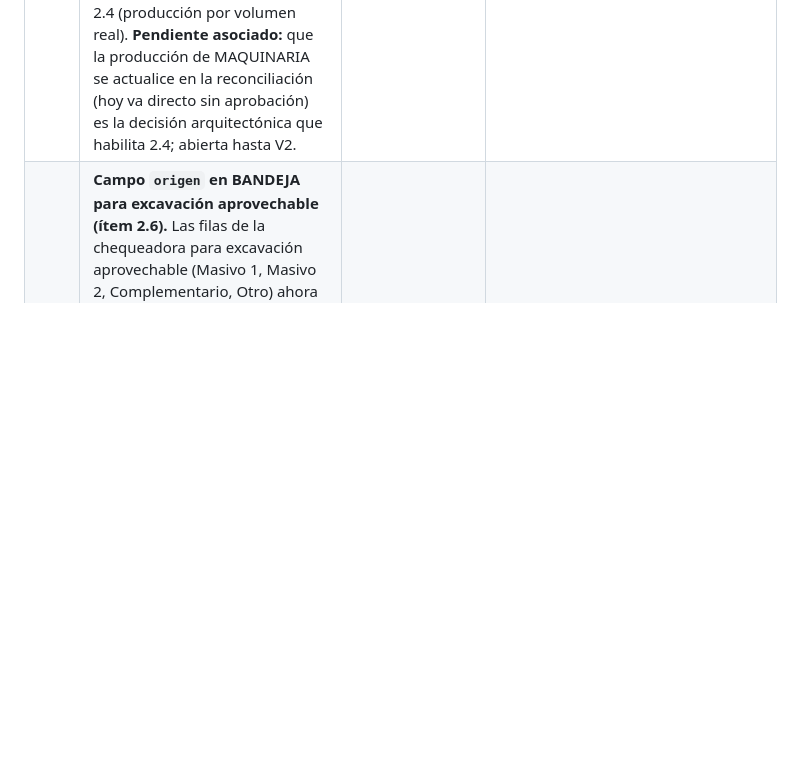
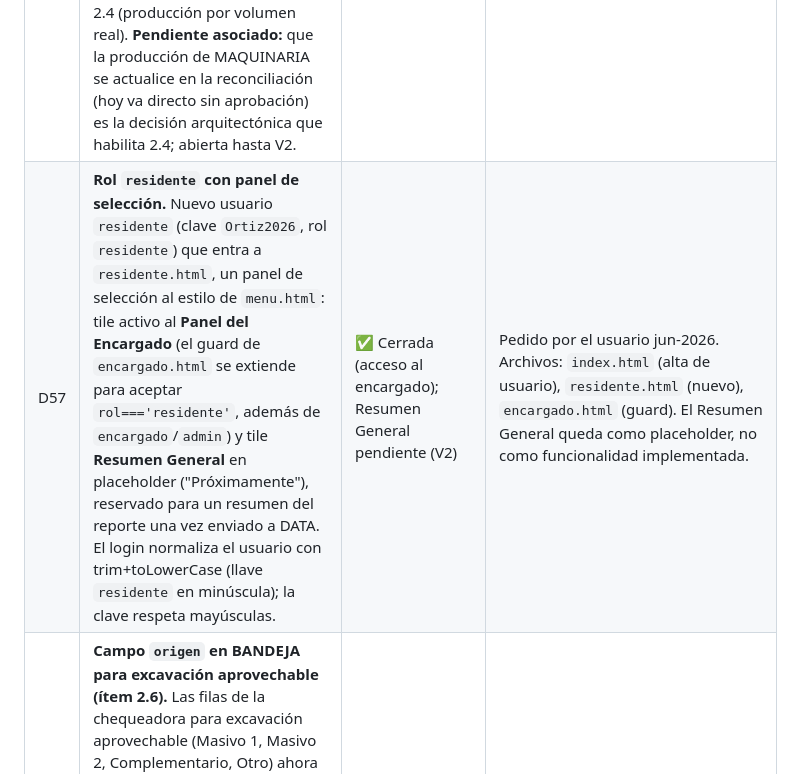
Before and after one commit to cesangal15/Ortiz-tm2-sur, a Markdown page: docs/02_REGISTRO_DECISIONES.md, the part around the change. Drawn GitHub-style; blank space fills up the shorter version.

Commit message:
docs: registrar rol residente (D57) en context, decisiones y catálogo
Co-Authored-By: Claude Opus 4.8 <noreply@anthropic.com>
Claude-Session: https://claude.ai/code/session_01GVZi9RNhtgPKB99AwM8xJD

```diff
--- a/docs/02_REGISTRO_DECISIONES.md
+++ b/docs/02_REGISTRO_DECISIONES.md
@@ -59,4 +59,5 @@ Decisiones cerradas. **No replantear** salvo solicitud explícita del dueño del
 | D53 | **Cubicaje real por placa en la chequeadora.** El volumen de cada línea = Σ(viajes_placa × cubicaje_placa), leyendo el cubicaje de la hoja nueva **CUBICAJE** (`placa · cubicaje`, opcional `tipo`). La placa se normaliza igual que el parser de D48 (6 chars MAYÚSCULAS, sin espacios ni guion) para que el cruce calce. **Placa no encontrada → fallback** al factor editable del reporte (14 por defecto) + aviso doble: naranja para la chequeadora (estilo D45/D48) y columna `cubicaje_origen`=`default` en VOLQUETAS para revisión en el Excel (las encontradas, `catalogo`). La fila de excavación (+terraplén si destino=Terraplén) usa ese volumen real, ya no total×14. **La empresa NO entra a la app** (vive en la Bitácora de Transporte, que ya hace placa→empresa/cubicaje); por eso no cierra 2.7. VOLQUETAS suma 3 columnas: `cubicaje`, `m3_placa`, `cubicaje_origen`. **Enmienda D05** (14 → fallback) y **D48** (la app sí lee dato por placa y el volumen oficial sí lo refleja). **D06 intacta:** la chequeadora sigue siendo la fuente del volumen. | ✅ Cerrada (alcance) | Implementación V2 (backlog 2.10), primer ítem de V2. Definido jun-2026. La hoja CUBICAJE la mantiene el usuario como espejo del cubicaje de la Bitácora; el backend la lee. |
 | D54 | **Ajustes post-prueba de la chequeadora (2.10).** (a) **Factor m³/viaje fijo:** se retira el recuadro editable de la pantalla; las placas que no están en CUBICAJE usan **14 fijo** (ya no editable desde la app). Enmienda el "factor editable" de D53/D05 — el editor del fallback deja de existir en el frontend (el backend mantiene 14 por defecto). (b) **Maquinaria en la chequeadora:** la chequeadora puede registrar las **excavadoras** que alimentaron el origen (mismo bloque que el capataz: máquina, operador, horas; motivo si hay horas muertas), una vez por reporte. Van a la hoja **MAQUINARIA** con H/I derivados de la actividad de excavación del origen y ESTADO derivado del motivo (igual que el capataz, D52). **Producción = total m³ excavado del día (Σ líneas, cubicaje real) REPARTIDO en partes iguales** entre las máquinas reportadas (a diferencia del multi-máquina del capataz, que muestra el total sin dividir: aquí cada excavadora cumple su parte del frente). Realiza el espíritu de 2.4 (producción por máquina = volumen real de la chequeadora, D06). El encargado reconcilia si un capataz reportó la misma máquina (D51, mismo `id_maquina` con dos `reporta`). (c) **Tipo de destino:** se añade **ODT** a la lista (Terraplén · Puente · ODL · ODT · Botadero); solo `Terraplén` genera fila de terraplén, ODT se comporta como Puente/ODL/Botadero. | ✅ Cerrada (alcance) | Pedido por el usuario tras probar 2.10 con datos reales (jun-2026). Pendiente validación final + redeploy manual. |
 | D55 | **El "carrier row" en categorías de volumen oficial es indiferente para DATA y WhatsApp; la distinción solo pesa en maquinaria.** Para el reporte de actividades, da igual si el encargado deja encendida la fila del capataz o la de la chequeadora: el volumen es el mismo (manda la chequeadora, D06) y la actividad granular no sale en el WhatsApp. Único requisito: que coincidan la clasificación (CC/ítem: aprovechable/no aprovechable/préstamo, ZODME) y el PK/destino —solo importa en el caso raro en que el destino real difiere del que supuso la chequeadora—. Donde la distinción **sí** importa es en MAQUINARIA/Captura_Diaria, porque cada máquina necesita su actividad y su producción: de ahí salen 2.1 (emparejamiento) y 2.4 (producción por volumen real). **Pendiente asociado:** que la producción de MAQUINARIA se actualice en la reconciliación (hoy va directo sin aprobación) es la decisión arquitectónica que habilita 2.4; abierta hasta V2. | ✅ Cerrada (entendimiento); implementación en 2.1/2.4 (V2) | Concluido jun-2026 tras revisar 3 días reales de bandeja. |
+| D57 | **Rol `residente` con panel de selección.** Nuevo usuario `residente` (clave `Ortiz2026`, rol `residente`) que entra a `residente.html`, un panel de selección al estilo de `menu.html`: tile activo al **Panel del Encargado** (el guard de `encargado.html` se extiende para aceptar `rol==='residente'`, además de `encargado`/`admin`) y tile **Resumen General** en placeholder ("Próximamente"), reservado para un resumen del reporte una vez enviado a DATA. El login normaliza el usuario con trim+toLowerCase (llave `residente` en minúscula); la clave respeta mayúsculas. | ✅ Cerrada (acceso al encargado); Resumen General pendiente (V2) | Pedido por el usuario jun-2026. Archivos: `index.html` (alta de usuario), `residente.html` (nuevo), `encargado.html` (guard). El Resumen General queda como placeholder, no como funcionalidad implementada. |
 | D56 | **Campo `origen` en BANDEJA para excavación aprovechable (ítem 2.6).** Las filas de la chequeadora para excavación aprovechable (Masivo 1, Masivo 2, Complementario, Otro) ahora incluyen el campo `origen` en BANDEJA como columna 23 (después de `estado`). Antes el origen solo vivía en VOLQUETAS; al no estar en BANDEJA, el generador de WhatsApp no podía agrupar las líneas de excavación por banco de origen. Solución elegida: `Codigo.gs` captura `line.origen` del body de la chequeadora en `guardarReporte` y lo escribe en la nueva col 23 de BANDEJA, usando el mapa `lineOrigen` (paralelo al `lineVol` ya existente, enlazados por `_linea`). Las filas de capataz y de encargado quedan con `origen=''`. El encargado no ve ni edita el campo; lo usa exclusivamente el generador de WhatsApp (`encargado.html`) para mostrar subtotales agrupados por banco. La hoja BANDEJA se amplía a 23 columnas automáticamente vía el mecanismo `getSheet` existente; filas anteriores al cambio tienen `origen=''` (compatible hacia atrás). | ✅ Cerrada | Implementado en ítem 2.6 (jun-2026). |
```
Also changed, not shown: docs/05_CATALOGO.md (+2 -1 lines), docs/PROJECT_CONTEXT.md (+2 -2 lines).
